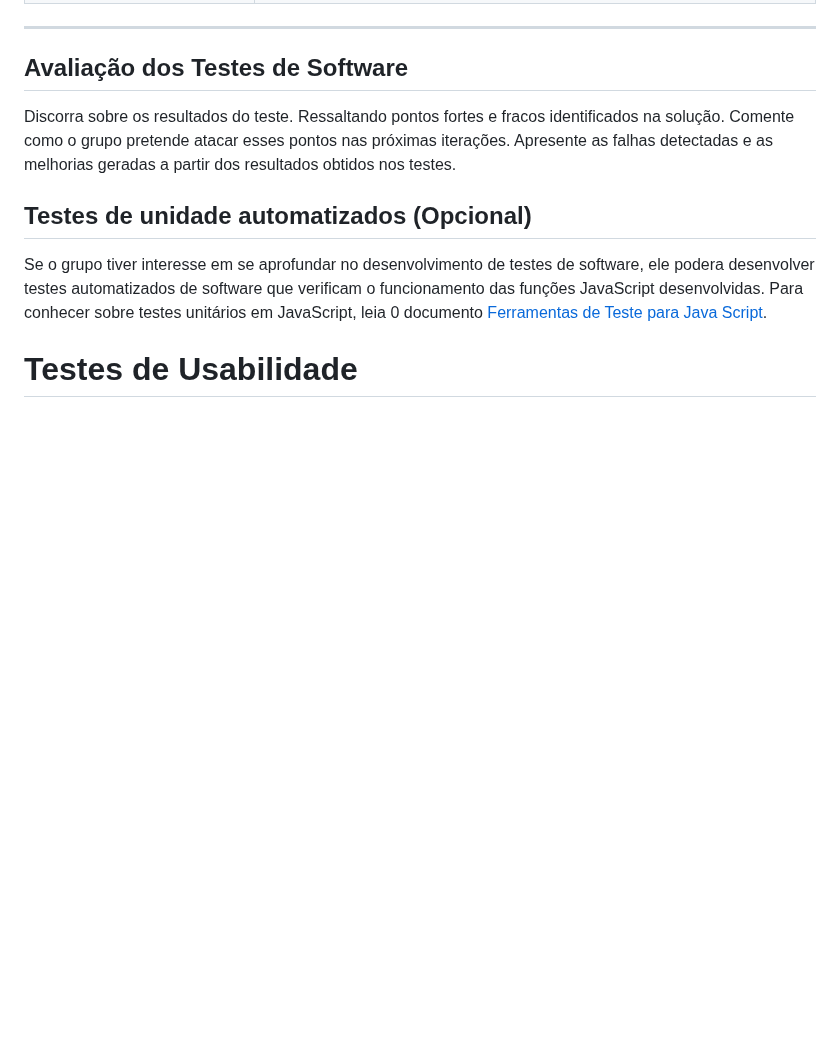
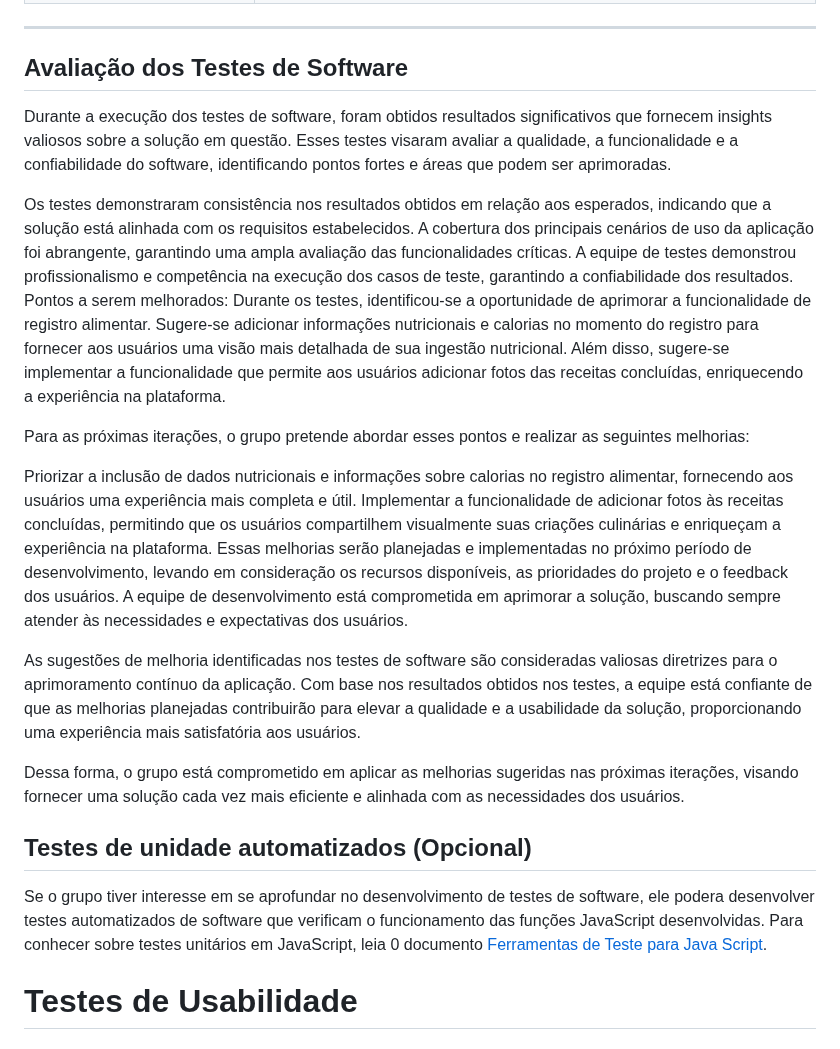
Before and after one commit to ICEI-PUC-Minas-PMV-SI/pmv-si-2023-1-e1-proj-web-t3-alimentacao_saudavel, a Markdown page: docs/tests.md, the part around the change. Drawn GitHub-style; blank space fills up the shorter version.

Commit message:
Inclusao da Avaliação dos Testes de Software

```diff
--- a/docs/tests.md
+++ b/docs/tests.md
@@ -195,7 +195,24 @@ ________________________________________________________________________________
 
 ## Avaliação dos Testes de Software
 
-Discorra sobre os resultados do teste. Ressaltando pontos fortes e fracos identificados na solução. Comente como o grupo pretende atacar esses pontos nas próximas iterações. Apresente as falhas detectadas e as melhorias geradas a partir dos resultados obtidos nos testes.
+Durante a execução dos testes de software, foram obtidos resultados significativos que fornecem insights valiosos sobre a solução em questão. Esses testes visaram avaliar a qualidade, a funcionalidade e a confiabilidade do software, identificando pontos fortes e áreas que podem ser aprimoradas.
+
+
+Os testes demonstraram consistência nos resultados obtidos em relação aos esperados, indicando que a solução está alinhada com os requisitos estabelecidos.
+A cobertura dos principais cenários de uso da aplicação foi abrangente, garantindo uma ampla avaliação das funcionalidades críticas.
+A equipe de testes demonstrou profissionalismo e competência na execução dos casos de teste, garantindo a confiabilidade dos resultados.
+Pontos a serem melhorados:
+Durante os testes, identificou-se a oportunidade de aprimorar a funcionalidade de registro alimentar. Sugere-se adicionar informações nutricionais e calorias no momento do registro para fornecer aos usuários uma visão mais detalhada de sua ingestão nutricional. Além disso, sugere-se implementar a funcionalidade que permite aos usuários adicionar fotos das receitas concluídas, enriquecendo a experiência na plataforma.
+
+Para as próximas iterações, o grupo pretende abordar esses pontos e realizar as seguintes melhorias:
+
+Priorizar a inclusão de dados nutricionais e informações sobre calorias no registro alimentar, fornecendo aos usuários uma experiência mais completa e útil.
+Implementar a funcionalidade de adicionar fotos às receitas concluídas, permitindo que os usuários compartilhem visualmente suas criações culinárias e enriqueçam a experiência na plataforma.
+Essas melhorias serão planejadas e implementadas no próximo período de desenvolvimento, levando em consideração os recursos disponíveis, as prioridades do projeto e o feedback dos usuários. A equipe de desenvolvimento está comprometida em aprimorar a solução, buscando sempre atender às necessidades e expectativas dos usuários.
+
+As sugestões de melhoria identificadas nos testes de software são consideradas valiosas diretrizes para o aprimoramento contínuo da aplicação. Com base nos resultados obtidos nos testes, a equipe está confiante de que as melhorias planejadas contribuirão para elevar a qualidade e a usabilidade da solução, proporcionando uma experiência mais satisfatória aos usuários.
+
+Dessa forma, o grupo está comprometido em aplicar as melhorias sugeridas nas próximas iterações, visando fornecer uma solução cada vez mais eficiente e alinhada com as necessidades dos usuários.
 
 
 
```
